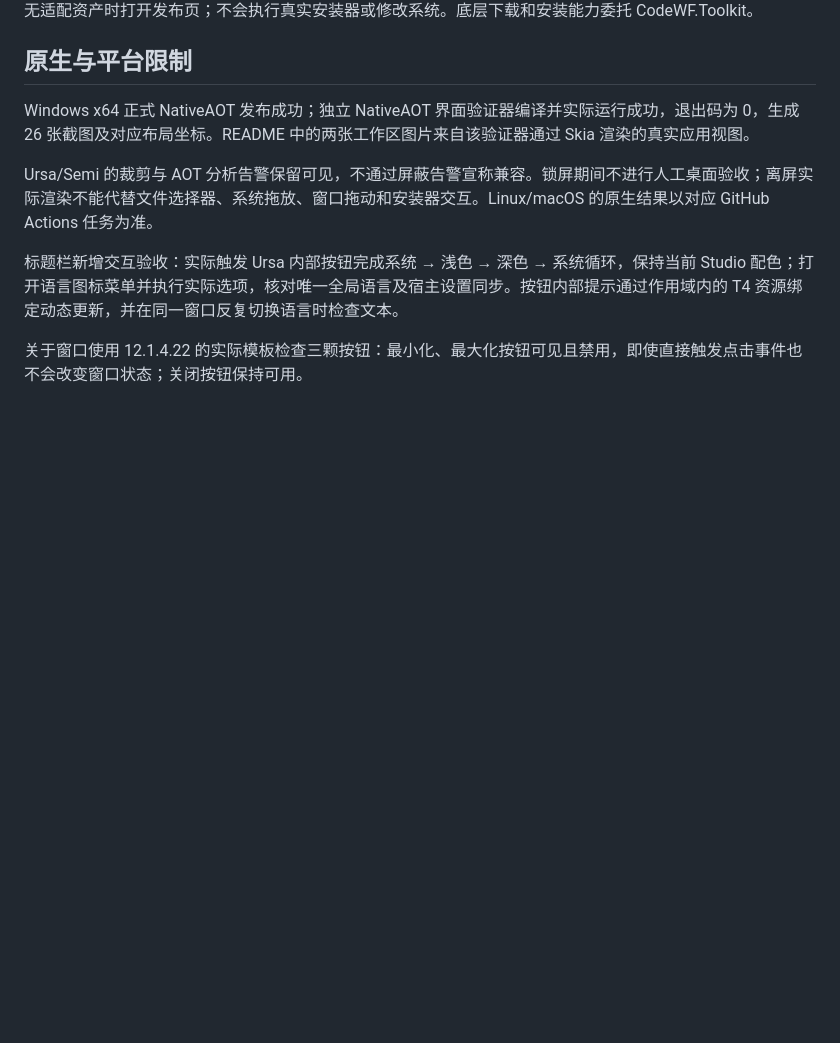
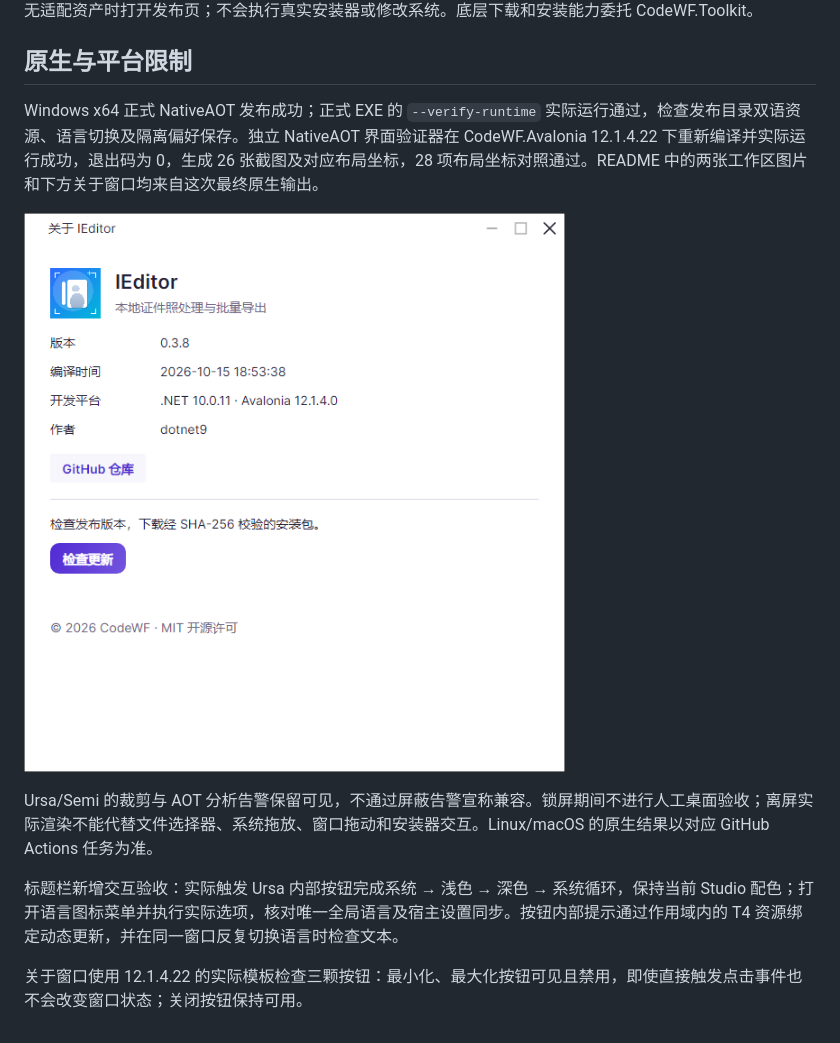
Before and after one commit to dotnet9/IEditor, a Markdown page: docs/UI-VERIFICATION.md, the part around the change. Rendered like a GitHub page; pictures changed too: docs/images/about-window.png (added); blank space fills up the shorter version.

```diff
--- a/docs/UI-VERIFICATION.md
+++ b/docs/UI-VERIFICATION.md
@@ -36,7 +36,9 @@
 
 ## 原生与平台限制
 
-Windows x64 正式 NativeAOT 发布成功；独立 NativeAOT 界面验证器编译并实际运行成功，退出码为 0，生成 26 张截图及对应布局坐标。README 中的两张工作区图片来自该验证器通过 Skia 渲染的真实应用视图。
+Windows x64 正式 NativeAOT 发布成功；正式 EXE 的 `--verify-runtime` 实际运行通过，检查发布目录双语资源、语言切换及隔离偏好保存。独立 NativeAOT 界面验证器在 CodeWF.Avalonia 12.1.4.22 下重新编译并实际运行成功，退出码为 0，生成 26 张截图及对应布局坐标，28 项布局坐标对照通过。README 中的两张工作区图片和下方关于窗口均来自这次最终原生输出。
+
+![关于窗口（NativeAOT 真实视图）](images/about-window.png)
 
 Ursa/Semi 的裁剪与 AOT 分析告警保留可见，不通过屏蔽告警宣称兼容。锁屏期间不进行人工桌面验收；离屏实际渲染不能代替文件选择器、系统拖放、窗口拖动和安装器交互。Linux/macOS 的原生结果以对应 GitHub Actions 任务为准。
 
```
Also changed, not shown: .github/release-notes/v0.3.8.md (+2 -0 lines), docs/RELEASE.md (+5 -1 lines), docs/images/photo-light.png.
